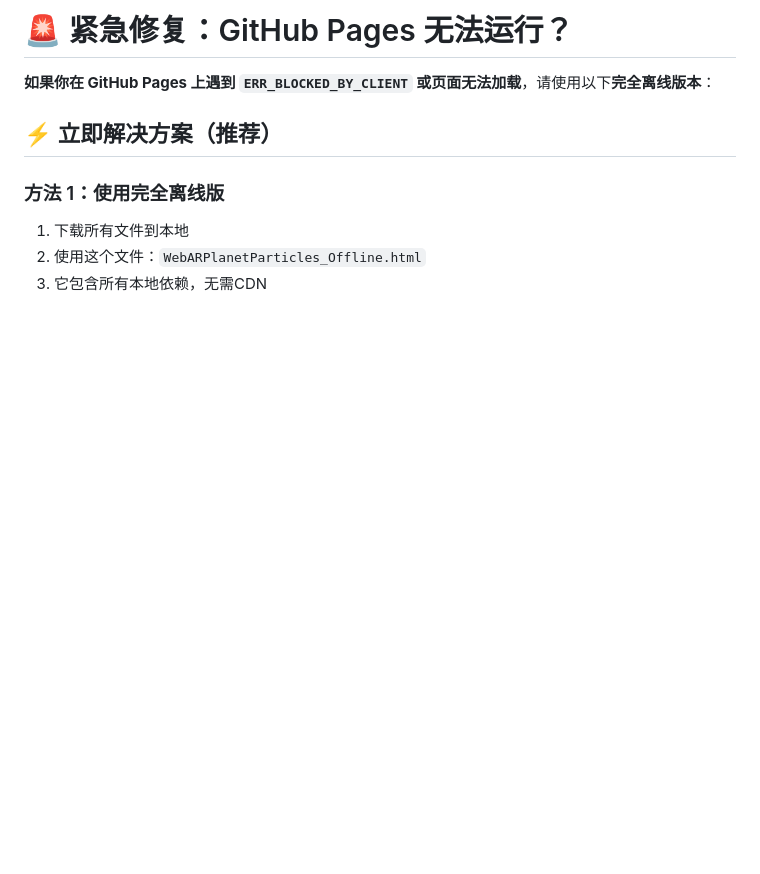
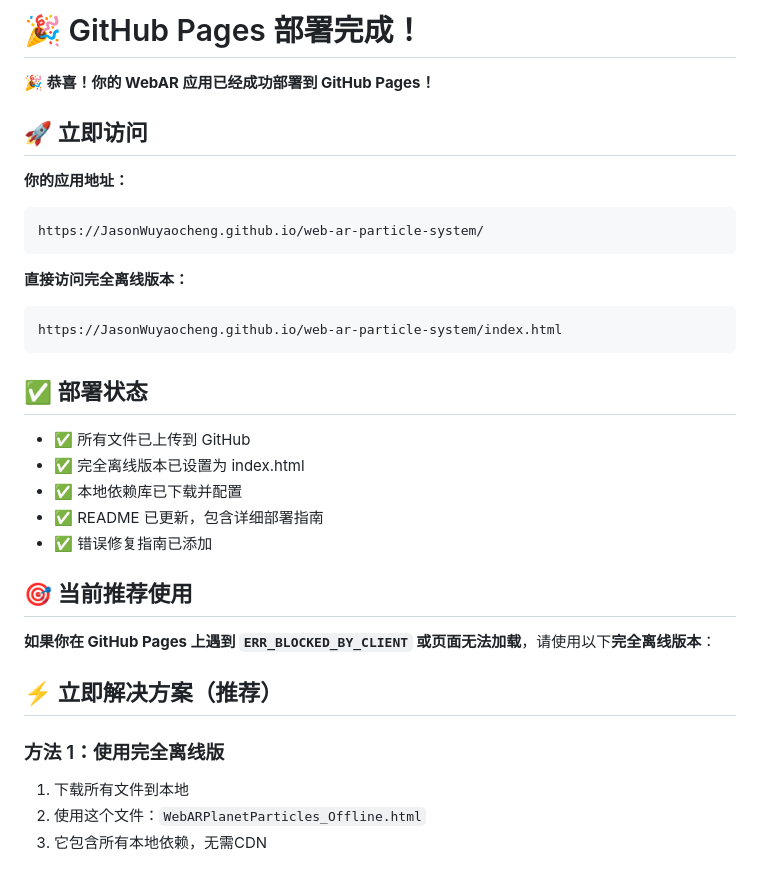
Before and after one commit to JasonWuyaocheng/web-ar-particle-system, a Markdown page: README.md, the part around the change. Rendered like a GitHub page; blank space fills up the shorter version.

Commit message:
docs: 更新 README - 添加 GitHub Pages 访问链接和部署状态确认

````diff
--- a/README.md
+++ b/README.md
@@ -1,4 +1,28 @@
-# 🚨 紧急修复：GitHub Pages 无法运行？
+# 🎉 GitHub Pages 部署完成！
+
+**🎉 恭喜！你的 WebAR 应用已经成功部署到 GitHub Pages！**
+
+## 🚀 立即访问
+
+**你的应用地址：**
+```
+https://JasonWuyaocheng.github.io/web-ar-particle-system/
+```
+
+**直接访问完全离线版本：**
+```
+https://JasonWuyaocheng.github.io/web-ar-particle-system/index.html
+```
+
+## ✅ 部署状态
+
+- ✅ 所有文件已上传到 GitHub
+- ✅ 完全离线版本已设置为 index.html
+- ✅ 本地依赖库已下载并配置
+- ✅ README 已更新，包含详细部署指南
+- ✅ 错误修复指南已添加
+
+## 🎯 当前推荐使用
 
 **如果你在 GitHub Pages 上遇到 `ERR_BLOCKED_BY_CLIENT` 或页面无法加载**，请使用以下**完全离线版本**：
 
````
